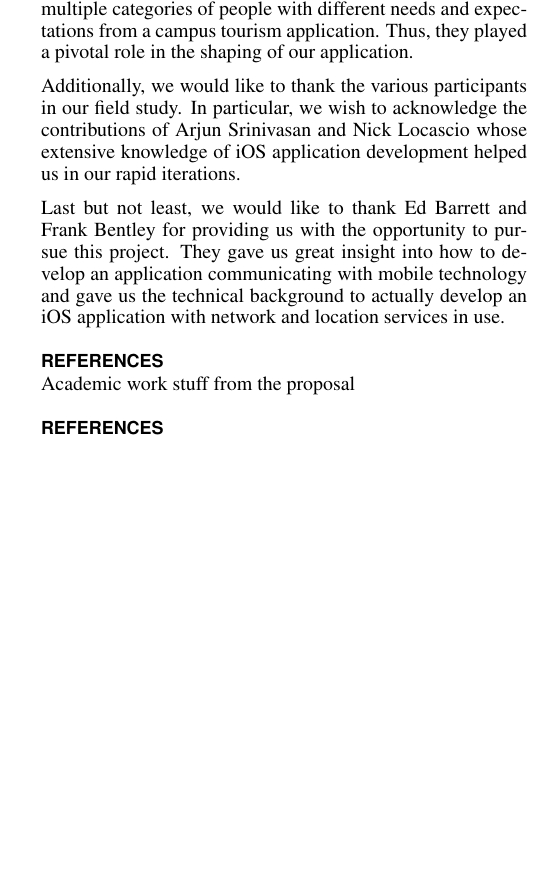
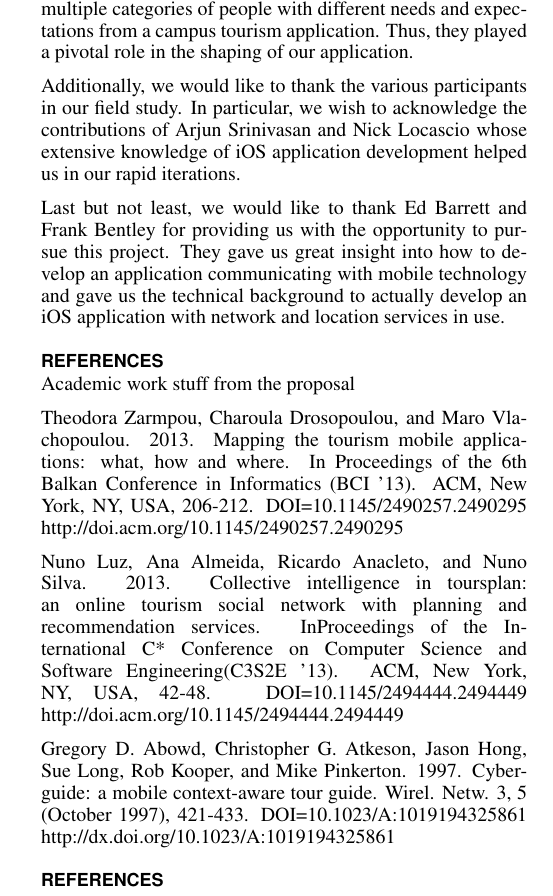
Before and after one commit to chrisford29er/Final-Paper, a LaTeX document (FinalPaper.tex): part of one column of page 9 of 9, cut so that both start at the same text, the shorter picture padded with empty space. Compiled offline with pdfLaTeX.

Commit message:
Revisions on revisions

```diff
--- a/FinalPaper.tex
+++ b/FinalPaper.tex
@@ -445,6 +445,12 @@ application communicating with mobile technology and gave us the technical backg
 
 Academic work stuff from the proposal
 
+Theodora Zarmpou, Charoula Drosopoulou, and Maro Vlachopoulou. 2013. Mapping the tourism mobile applications: what, how and where. In Proceedings of the 6th Balkan Conference in Informatics (BCI '13). ACM, New York, NY, USA, 206-212. DOI=10.1145/2490257.2490295 http://doi.acm.org/10.1145/2490257.2490295
+
+Nuno Luz, Ana Almeida, Ricardo Anacleto, and Nuno Silva. 2013. Collective intelligence in toursplan: an online tourism social network with planning and recommendation services. InProceedings of the International C* Conference on Computer Science and Software Engineering(C3S2E '13). ACM, New York, NY, USA, 42-48. DOI=10.1145/2494444.2494449 http://doi.acm.org/10.1145/2494444.2494449
+
+Gregory D. Abowd, Christopher G. Atkeson, Jason Hong, Sue Long, Rob Kooper, and Mike Pinkerton. 1997. Cyberguide: a mobile context-aware tour guide. Wirel. Netw. 3, 5 (October 1997), 421-433. DOI=10.1023/A:1019194325861 http://dx.doi.org/10.1023/A:1019194325861
+
 \bibliographystyle{acm-sigchi}
 \bibliography{testbib}
 \end{document}
```
Also changed, not shown: FinalPaper.pdf, 5 other files.
